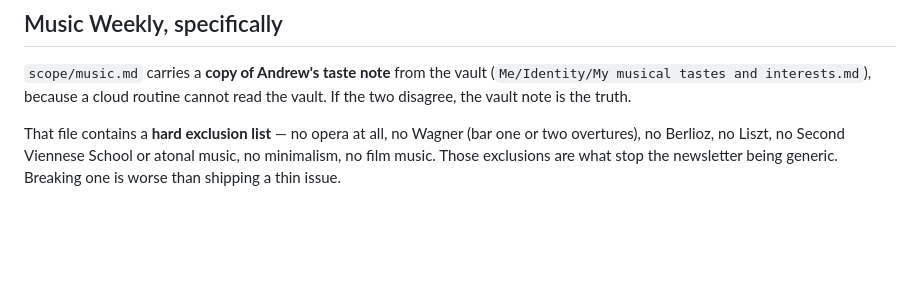
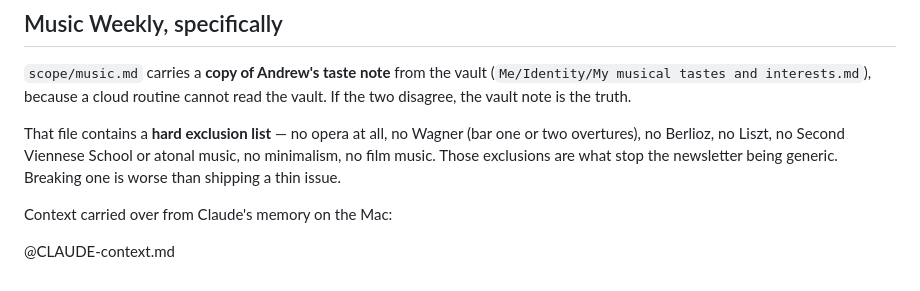
Before and after one commit to andrewlord311-sudo/andrew-newsletters, a Markdown page: CLAUDE.md, the part around the change. GitHub-like rendering; blank space fills up the shorter version.

```diff
--- a/CLAUDE.md
+++ b/CLAUDE.md
@@ -243,3 +243,7 @@ That file contains a **hard exclusion list** — no opera at all, no Wagner
 (bar one or two overtures), no Berlioz, no Liszt, no Second Viennese School or
 atonal music, no minimalism, no film music. Those exclusions are what stop the
 newsletter being generic. Breaking one is worse than shipping a thin issue.
+
+Context carried over from Claude's memory on the Mac:
+
+@CLAUDE-context.md
```
